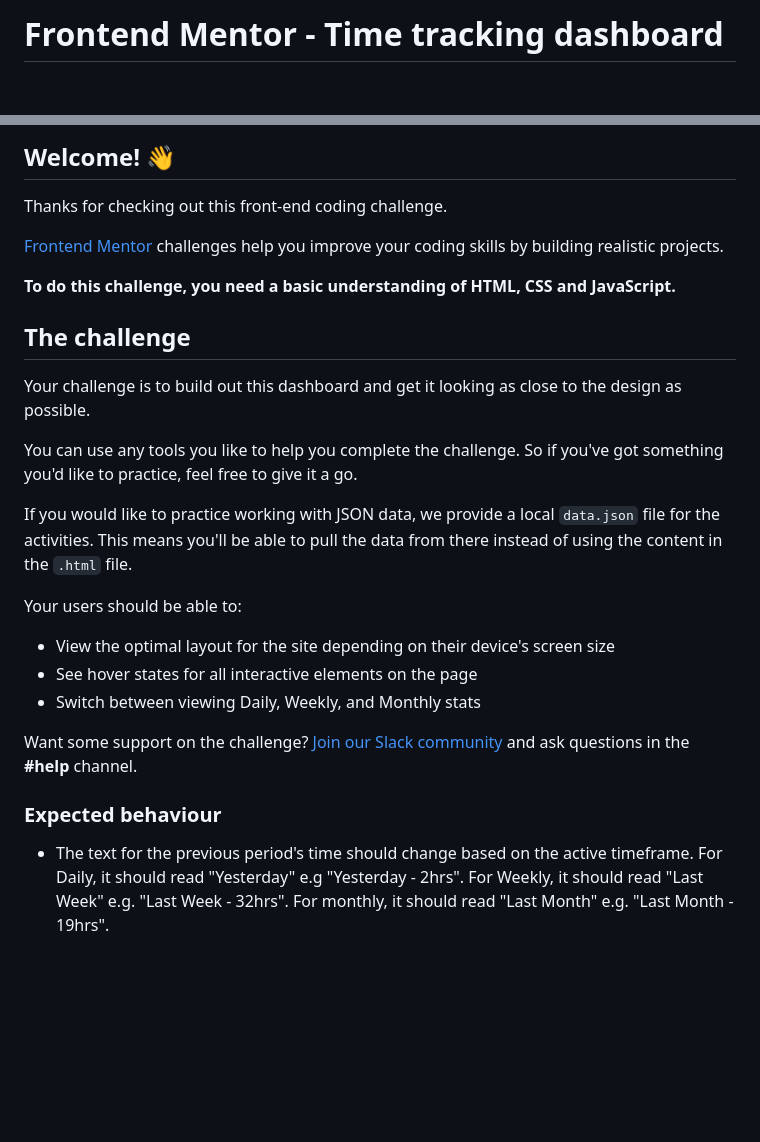
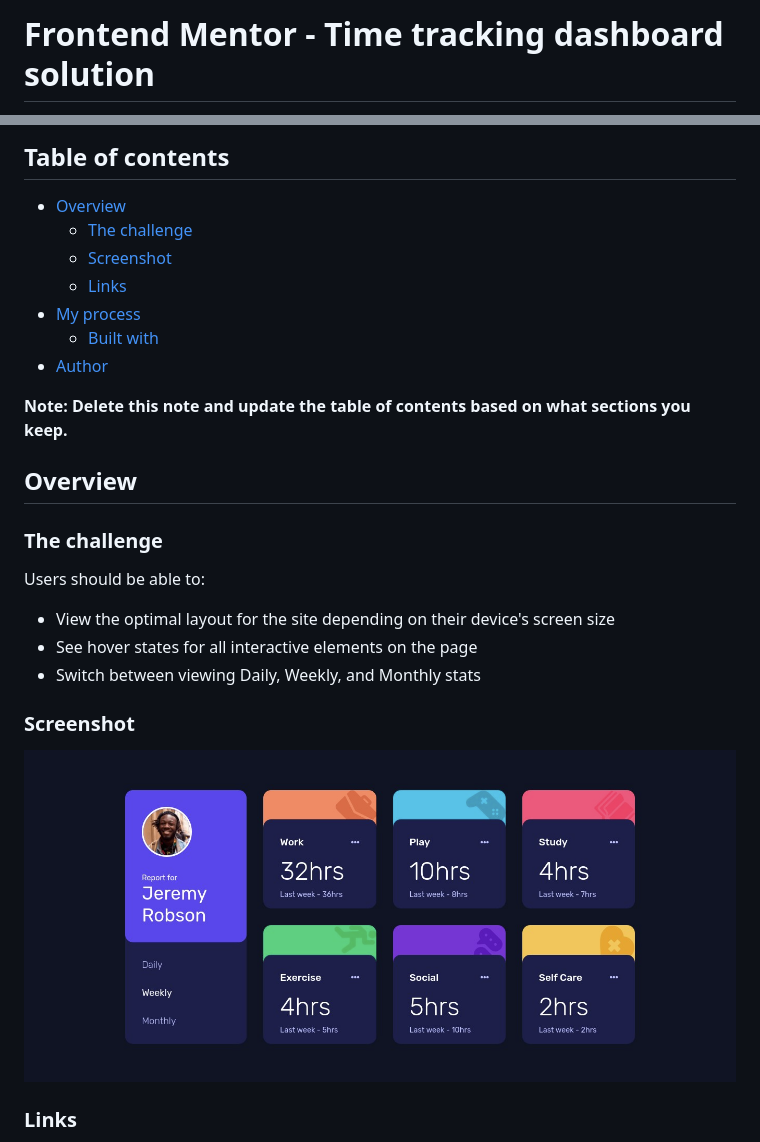
Before and after one commit to RamonAPereira/time-tracking-dashboard-main, a Markdown page: README.md, 2 parts joined by grey strips. Drawn GitHub-style; pictures changed too: dist/images/screenshot.png (added); blank space fills up the shorter version.

```diff
--- a/README.md
+++ b/README.md
@@ -1,2 +1,2 @@
-# Frontend Mentor - Time tracking dashboard
+# Frontend Mentor - Time tracking dashboard solution
 
@@ -4,29 +4,29 @@
 
-## Welcome! 👋
+## Table of contents
 
-Thanks for checking out this front-end coding challenge.
+- [Overview](#overview)
+  - [The challenge](#the-challenge)
+  - [Screenshot](#screenshot)
+  - [Links](#links)
+- [My process](#my-process)
+  - [Built with](#built-with)
+- [Author](#author)
 
-[Frontend Mentor](https://www.frontendmentor.io) challenges help you improve your coding skills by building realistic projects.
+**Note: Delete this note and update the table of contents based on what sections you keep.**
 
-**To do this challenge, you need a basic understanding of HTML, CSS and JavaScript.**
+## Overview
 
-## The challenge
+### The challenge
 
-Your challenge is to build out this dashboard and get it looking as close to the design as possible.
-
-You can use any tools you like to help you complete the challenge. So if you've got something you'd like to practice, feel free to give it a go.
-
-If you would like to practice working with JSON data, we provide a local `data.json` file for the activities. This means you'll be able to pull the data from there instead of using the content in the `.html` file.
-
-Your users should be able to:
+Users should be able to:
 
 - View the optimal layout for the site depending on their device's screen size
 - See hover states for all interactive elements on the page
 - Switch between viewing Daily, Weekly, and Monthly stats
 
-Want some support on the challenge? [Join our Slack community](https://www.frontendmentor.io/slack) and ask questions in the **#help** channel.
+### Screenshot
 
-### Expected behaviour
+![](dist/images/screenshot.png)
 
-- The text for the previous period's time should change based on the active timeframe. For Daily, it should read "Yesterday" e.g "Yesterday - 2hrs". For Weekly, it should read "Last Week" e.g. "Last Week - 32hrs". For monthly, it should read "Last Month" e.g. "Last Month - 19hrs".
+### Links
 
```
Also changed, not shown: other parts of README.md (+14 -63 lines).
